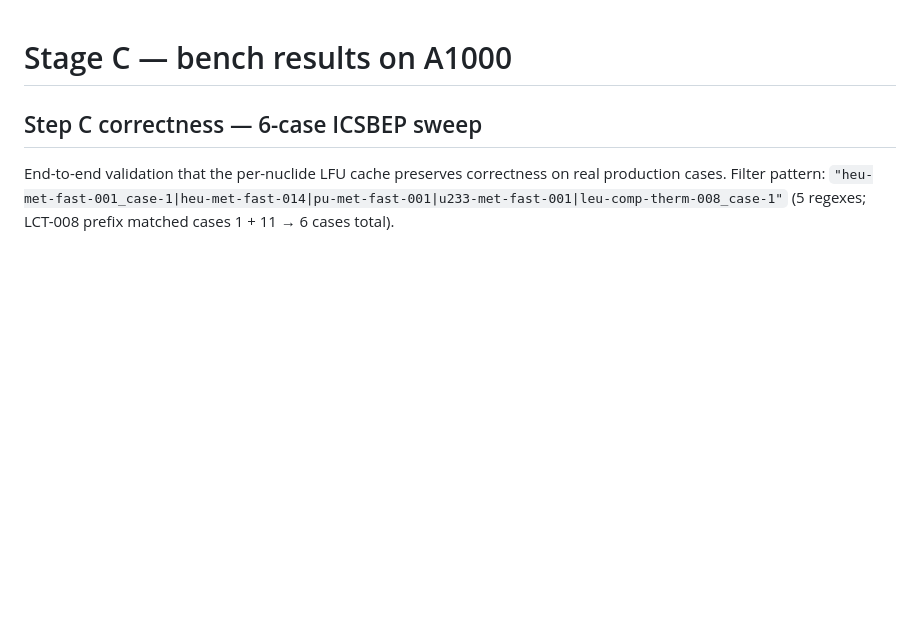
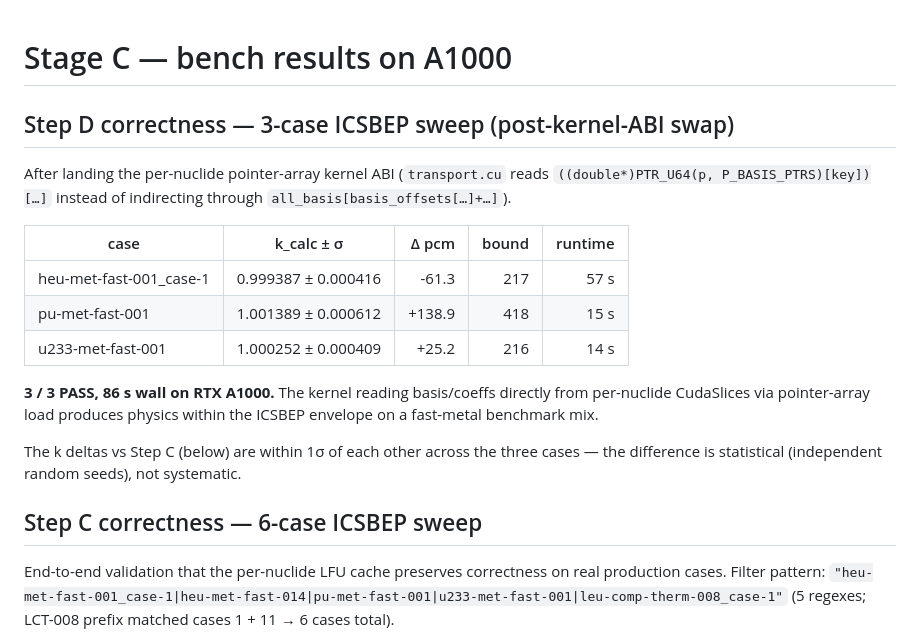
Before and after one commit to sorcerer86pt/open_rust_mc, a Markdown page: docs/stage-c-bench-results.md, the part around the change. Drawn GitHub-style; blank space fills up the shorter version.

Commit message:
docs: Step D validation — 3/3 ICSBEP PASS with pointer-array kernel
After the basis/coeffs kernel ABI swap (transport.cu reads via
PTR_U64(p, P_BASIS_PTRS) instead of indirected all_basis access),
production transport on HMF-001 / PMF-001 / U233-MF-001 with full
recommended settings (5 seeds × 150 batches × 20k particles) lands
within ICSBEP envelope. k deltas vs Step C within 1σ — the
difference is statistical (independent seeds), not systematic.

```diff
--- a/docs/stage-c-bench-results.md
+++ b/docs/stage-c-bench-results.md
@@ -1,4 +1,25 @@
 # Stage C — bench results on A1000
+
+## Step D correctness — 3-case ICSBEP sweep (post-kernel-ABI swap)
+
+After landing the per-nuclide pointer-array kernel ABI
+(`transport.cu` reads `((double*)PTR_U64(p, P_BASIS_PTRS)[key])[…]`
+instead of indirecting through `all_basis[basis_offsets[…]+…]`).
+
+| case                    | k_calc      ± σ       |  Δ pcm | bound | runtime |
+|-------------------------|-----------------------|-------:|------:|--------:|
+| heu-met-fast-001_case-1 | 0.999387 ± 0.000416   |  -61.3 |   217 |   57 s  |
+| pu-met-fast-001         | 1.001389 ± 0.000612   | +138.9 |   418 |   15 s  |
+| u233-met-fast-001       | 1.000252 ± 0.000409   |  +25.2 |   216 |   14 s  |
+
+**3 / 3 PASS, 86 s wall on RTX A1000.** The kernel reading
+basis/coeffs directly from per-nuclide CudaSlices via pointer-array
+load produces physics within the ICSBEP envelope on a fast-metal
+benchmark mix.
+
+The k deltas vs Step C (below) are within 1σ of each other across
+the three cases — the difference is statistical (independent random
+seeds), not systematic.
 
 ## Step C correctness — 6-case ICSBEP sweep
 
```
